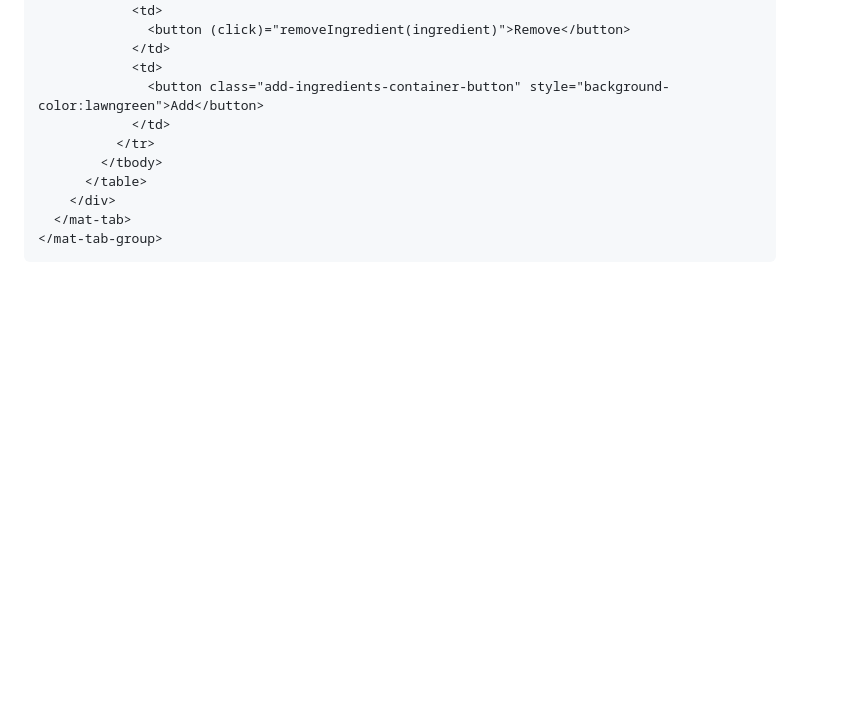
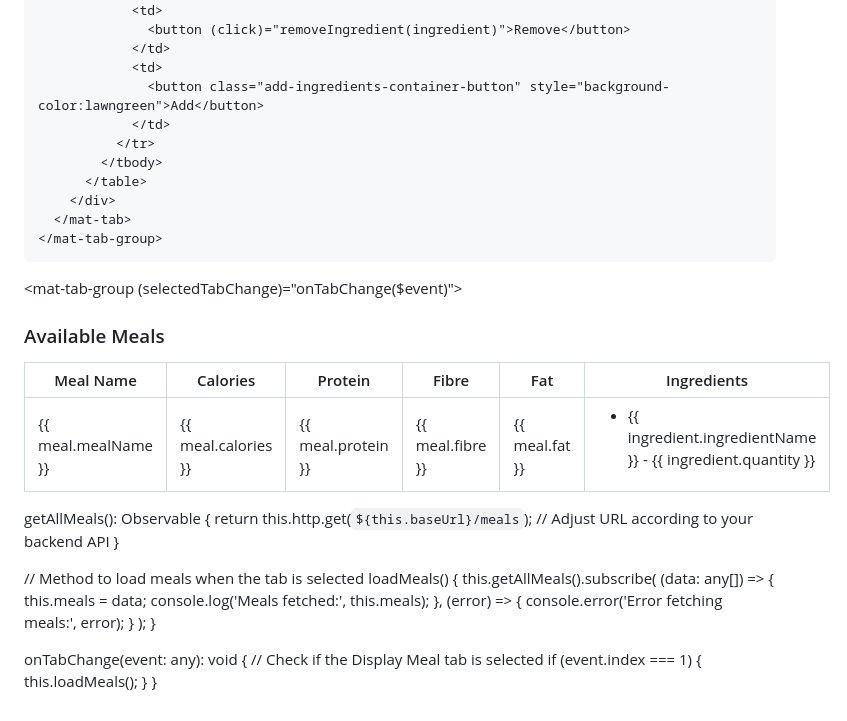
Before and after one commit to suniljangid7999/gittest, a Markdown page: README.md, the part around the change. Rendered like a GitHub page; blank space fills up the shorter version.

```diff
--- a/README.md
+++ b/README.md
@@ -456,3 +456,71 @@ public List<Ingredient> searchIngredients(@RequestParam String name) {
     </mat-tab-group>
   </div>
 </div>
+
+
+
+<mat-tab-group (selectedTabChange)="onTabChange($event)">
+  <mat-tab label="Create Meal">
+    <!-- Create Meal Content Here -->
+  </mat-tab>
+
+  <mat-tab label="Display Meal">
+    <!-- Display Meal Table -->
+    <div *ngIf="meals.length > 0" class="table-container">
+      <h3>Available Meals</h3>
+      <table class="table table-striped">
+        <thead>
+          <tr>
+            <th>Meal Name</th>
+            <th>Calories</th>
+            <th>Protein</th>
+            <th>Fibre</th>
+            <th>Fat</th>
+            <th>Ingredients</th>
+          </tr>
+        </thead>
+        <tbody>
+          <tr *ngFor="let meal of meals">
+            <td>{{ meal.mealName }}</td>
+            <td>{{ meal.calories }}</td>
+            <td>{{ meal.protein }}</td>
+            <td>{{ meal.fibre }}</td>
+            <td>{{ meal.fat }}</td>
+            <td>
+              <ul>
+                <li *ngFor="let ingredient of meal.ingredients">{{ ingredient.ingredientName }} - {{ ingredient.quantity }}</li>
+              </ul>
+            </td>
+          </tr>
+        </tbody>
+      </table>
+    </div>
+  </mat-tab>
+</mat-tab-group>
+
+
+
+  getAllMeals(): Observable<any> {
+    return this.http.get(`${this.baseUrl}/meals`);  // Adjust URL according to your backend API
+  }
+
+  // Method to load meals when the tab is selected
+  loadMeals() {
+    this.getAllMeals().subscribe(
+      (data: any[]) => {
+        this.meals = data;
+        console.log('Meals fetched:', this.meals);
+      },
+      (error) => {
+        console.error('Error fetching meals:', error);
+      }
+    );
+  }
+
+
+  onTabChange(event: any): void {
+  // Check if the Display Meal tab is selected
+  if (event.index === 1) {
+    this.loadMeals();
+  }
+}
```
